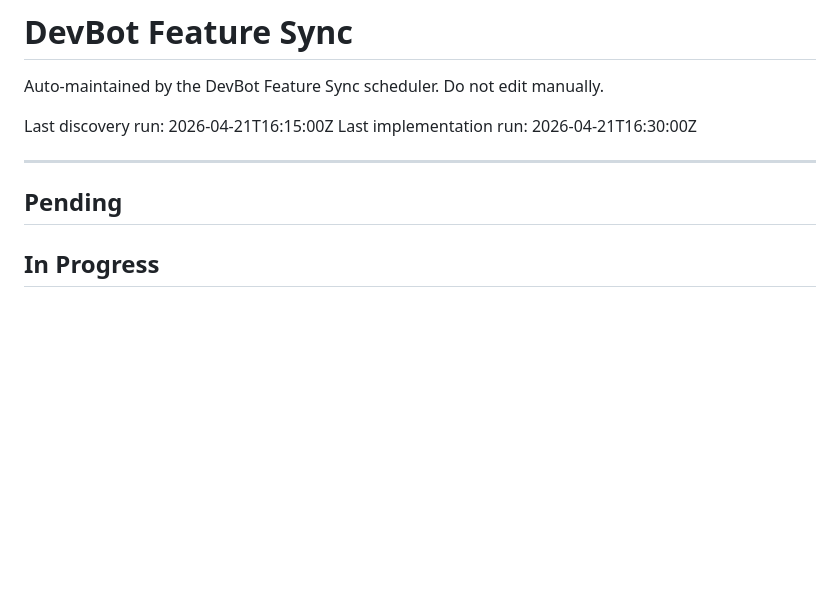
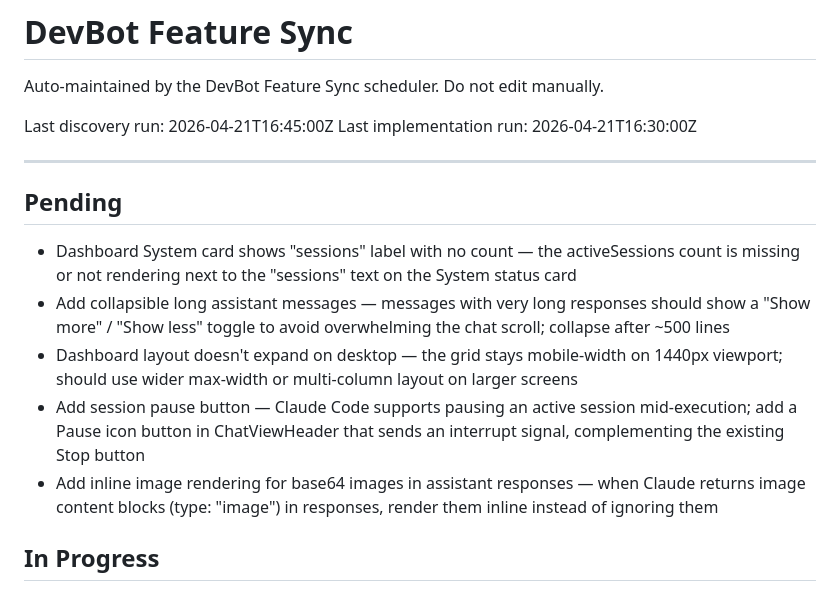
Before and after one commit to allsetlabs/devbot, a Markdown page: DEVBOT_FEATURE_SYNC.md, the part around the change. GitHub-like rendering; blank space fills up the shorter version.

Commit message:
chore(devbot): feature sync — discovery run, found 5 items

```diff
--- a/DEVBOT_FEATURE_SYNC.md
+++ b/DEVBOT_FEATURE_SYNC.md
@@ -2,12 +2,17 @@
 
 Auto-maintained by the DevBot Feature Sync scheduler. Do not edit manually.
 
-Last discovery run: 2026-04-21T16:15:00Z
+Last discovery run: 2026-04-21T16:45:00Z
 Last implementation run: 2026-04-21T16:30:00Z
 
 ---
 
 ## Pending
+- Dashboard System card shows "sessions" label with no count — the activeSessions count is missing or not rendering next to the "sessions" text on the System status card
+- Add collapsible long assistant messages — messages with very long responses should show a "Show more" / "Show less" toggle to avoid overwhelming the chat scroll; collapse after ~500 lines
+- Dashboard layout doesn't expand on desktop — the grid stays mobile-width on 1440px viewport; should use wider max-width or multi-column layout on larger screens
+- Add session pause button — Claude Code supports pausing an active session mid-execution; add a Pause icon button in ChatViewHeader that sends an interrupt signal, complementing the existing Stop button
+- Add inline image rendering for base64 images in assistant responses — when Claude returns image content blocks (type: "image") in responses, render them inline instead of ignoring them
 
 ## In Progress
 
```
